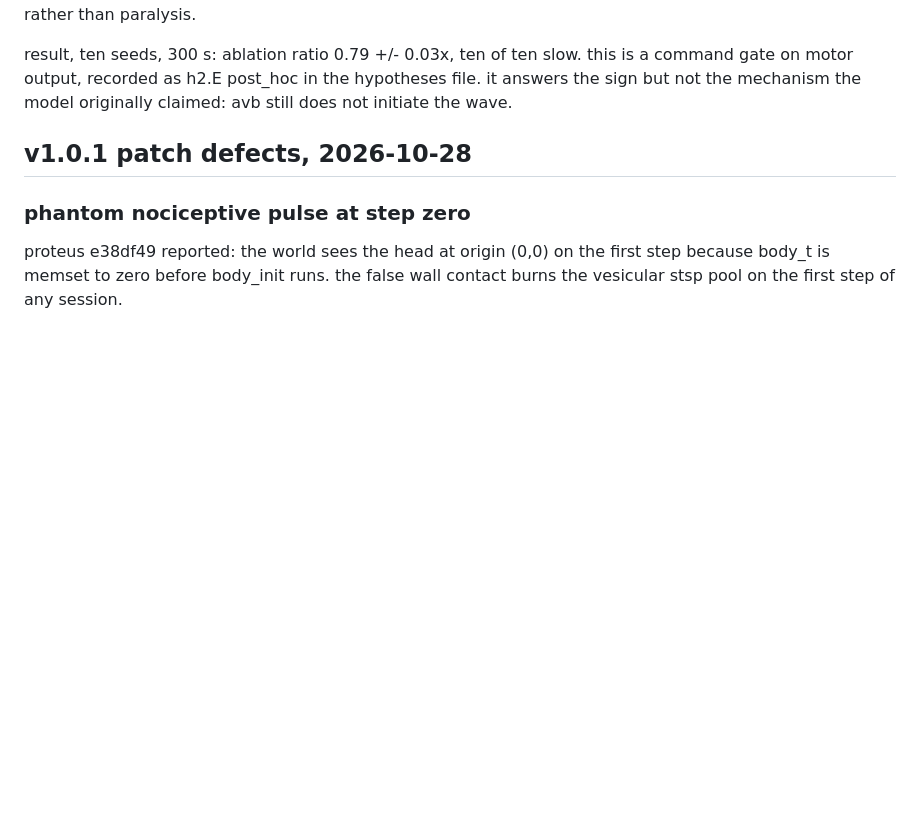
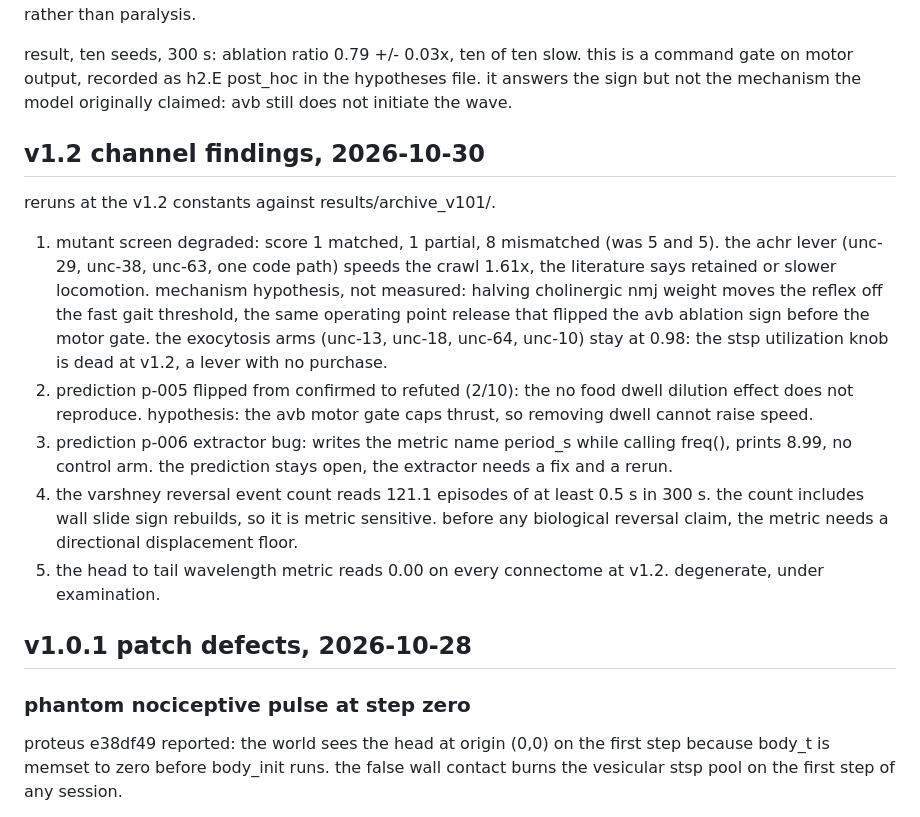
Before and after one commit to esnond/petri, a Markdown page: docs/DEFECTS.md, the part around the change. Rendered like a GitHub page; blank space fills up the shorter version.

Commit message:
docs(v1.2): register the channel findings in defects and errata
five findings from the rerun: mutant screen degradation with the achr
lever hypothesis, the p-005 flip, the p-006 extractor bug, the
reversal count metric sensitivity, the degenerate wavelength metric.
errata carries the channel delta table against the archived v1.0.1
outputs.

```diff
--- a/docs/DEFECTS.md
+++ b/docs/DEFECTS.md
@@ -463,6 +463,32 @@ slow. this is a command gate on motor output, recorded as h2.E post_hoc
 in the hypotheses file. it answers the sign but not the mechanism the
 model originally claimed: avb still does not initiate the wave.
 
+## v1.2 channel findings, 2026-10-30
+
+reruns at the v1.2 constants against results/archive_v101/.
+
+1. mutant screen degraded: score 1 matched, 1 partial, 8 mismatched
+   (was 5 and 5). the achr lever (unc-29, unc-38, unc-63, one code
+   path) speeds the crawl 1.61x, the literature says retained or
+   slower locomotion. mechanism hypothesis, not measured: halving
+   cholinergic nmj weight moves the reflex off the fast gait
+   threshold, the same operating point release that flipped the avb
+   ablation sign before the motor gate. the exocytosis arms
+   (unc-13, unc-18, unc-64, unc-10) stay at 0.98: the stsp utilization
+   knob is dead at v1.2, a lever with no purchase.
+2. prediction p-005 flipped from confirmed to refuted (2/10): the
+   no food dwell dilution effect does not reproduce. hypothesis: the
+   avb motor gate caps thrust, so removing dwell cannot raise speed.
+3. prediction p-006 extractor bug: writes the metric name period_s
+   while calling freq(), prints 8.99, no control arm. the prediction
+   stays open, the extractor needs a fix and a rerun.
+4. the varshney reversal event count reads 121.1 episodes of at least
+   0.5 s in 300 s. the count includes wall slide sign rebuilds, so it
+   is metric sensitive. before any biological reversal claim, the
+   metric needs a directional displacement floor.
+5. the head to tail wavelength metric reads 0.00 on every connectome
+   at v1.2. degenerate, under examination.
+
 ## v1.0.1 patch defects, 2026-10-28
 
 ### phantom nociceptive pulse at step zero
```
